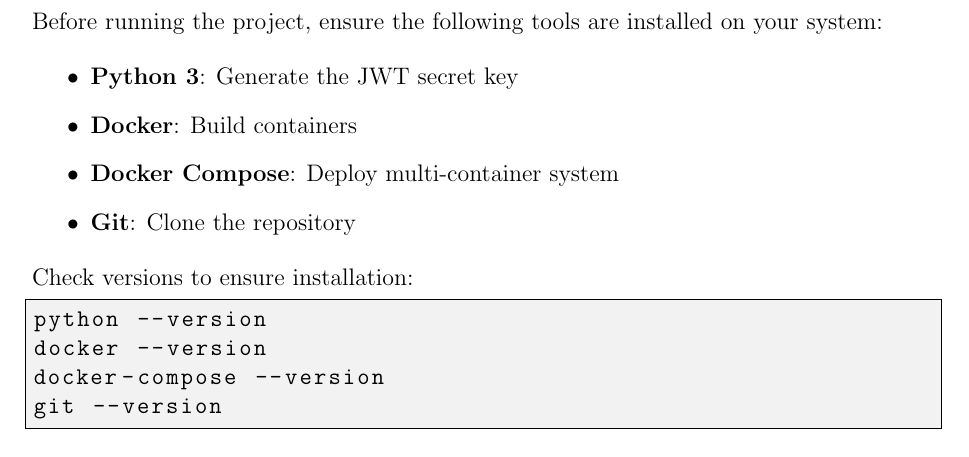
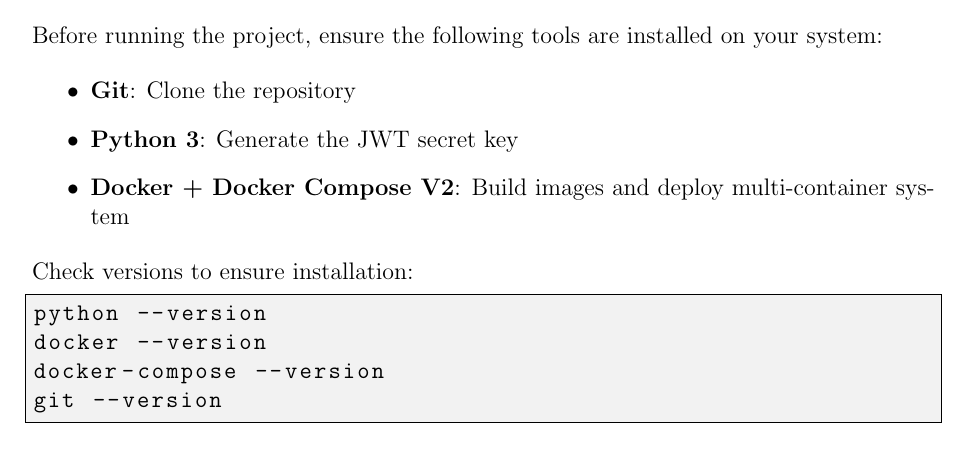
Before and after one commit to carrieroroberto/early_care_gateway, a LaTeX document (deliverables/execution_instructions/execution_instructions.tex): part of page 2 of 3, cut so that both start at the same text. Compiled offline with pdfLaTeX.

Commit message:
readme changed

```diff
--- a/deliverables/execution_instructions/execution_instructions.tex
+++ b/deliverables/execution_instructions/execution_instructions.tex
@@ -34,10 +34,9 @@
 Before running the project, ensure the following tools are installed on your system:
 
 \begin{itemize}
+    \item \textbf{Git}: Clone the repository
     \item \textbf{Python 3}: Generate the JWT secret key
-    \item \textbf{Docker}: Build containers
-    \item \textbf{Docker Compose}: Deploy multi-container system
-    \item \textbf{Git}: Clone the repository
+    \item \textbf{Docker + Docker Compose V2}: Build images and deploy multi-container system
 \end{itemize}
 
 \noindent
```
Also changed, not shown: README.md.
